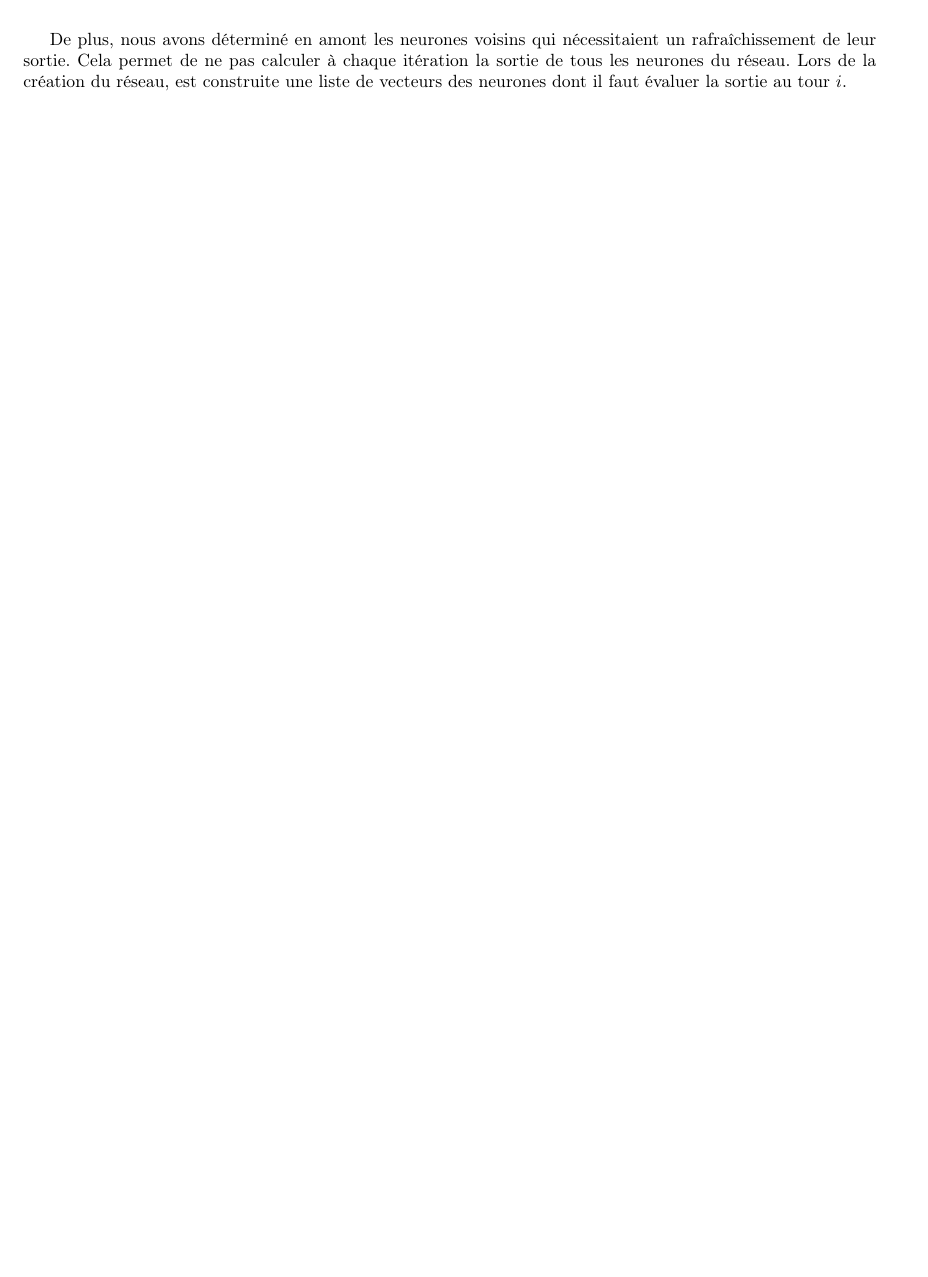
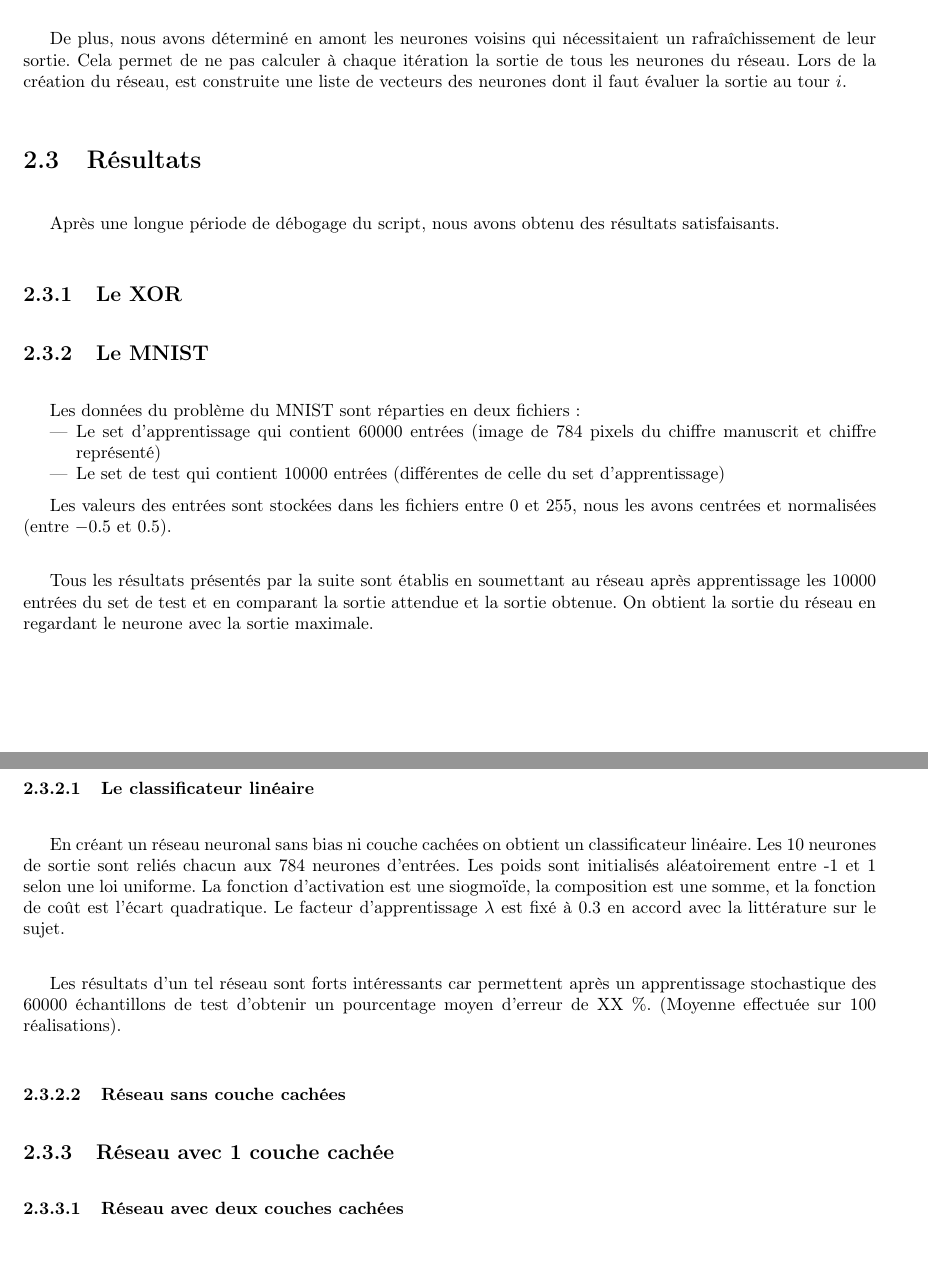
Before and after one commit to supelec-lstm/PinaPL-report, a LaTeX document (main.tex, which reads simpleNeuron.tex): part of page 12 of 18 before the commit and two parts of pages 12 and 13 of 19 after it, the two joined at a grey line, cut so that both start at the same text, the shorter picture padded with empty space. Compiled offline with pdfLaTeX.

Commit message:
Début de rédaction des tests

```diff
--- a/simpleNeuron.tex
+++ b/simpleNeuron.tex
@@ -273,3 +263,53 @@ un rafraîchissement de leur sortie. Cela permet de ne pas calculer à chaque
 itération la sortie de tous les neurones du réseau. Lors de la création du
 réseau, est construite une liste de vecteurs des neurones dont il faut évaluer
 la sortie au tour $i$.
+
+\section{Résultats}
+
+Après une longue période de débogage du script, nous avons obtenu des résultats
+satisfaisants.
+
+\subsection{Le XOR}
+
+\subsection{Le MNIST}
+
+Les données du problème du MNIST sont réparties en deux fichiers :
+\begin{itemize}
+    \item Le set d'apprentissage qui contient 60000 entrées (image de 784 pixels
+          du chiffre manuscrit et chiffre représenté)
+    \item Le set de test qui contient 10000 entrées (différentes de celle du set
+          d'apprentissage)
+\end{itemize}
+
+\medskip
+
+Les valeurs des entrées sont stockées dans les fichiers entre 0 et 255, nous les avons
+centrées et normalisées (entre $-0.5$ et $0.5$).
+
+\medskip
+
+Tous les résultats présentés par la suite sont établis en soumettant au réseau
+après apprentissage les 10000 entrées du set de test et en comparant la sortie
+attendue et la sortie obtenue. On obtient la sortie du réseau en regardant le
+neurone avec la sortie maximale.
+
+\subsubsection{Le classificateur linéaire}
+
+En créant un réseau neuronal sans bias ni couche cachées on obtient un classificateur linéaire.
+Les 10 neurones de sortie sont reliés chacun aux 784 neurones d'entrées. Les poids sont
+initialisés aléatoirement entre -1 et 1 selon une loi uniforme. La fonction d'activation est
+une siogmoïde, la composition est une somme, et la fonction de coût est l'écart quadratique.
+Le facteur d'apprentissage $\lambda$ est fixé à $0.3$ en accord avec la littérature sur le sujet.
+
+
+\medskip
+
+Les résultats d'un tel réseau sont forts intéressants car permettent après un
+apprentissage stochastique des 60000 échantillons de test d'obtenir un pourcentage moyen d'erreur
+de XX \%. (Moyenne effectuée sur 100 réalisations).
+
+\subsubsection{Réseau sans couche cachées}
+
+\subsection{Réseau avec 1 couche cachée}
+
+\subsubsection{Réseau avec deux couches cachées}
```
Also changed, not shown: simpleNeuron.tex (14 more changed lines).
